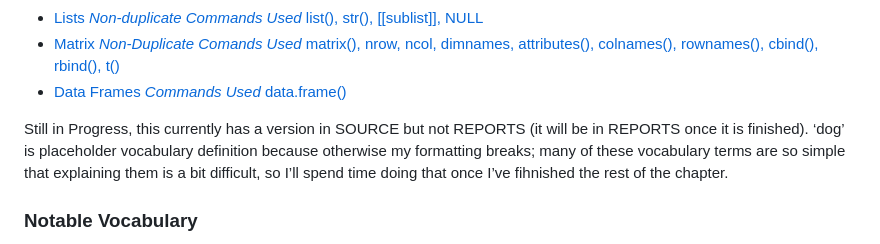
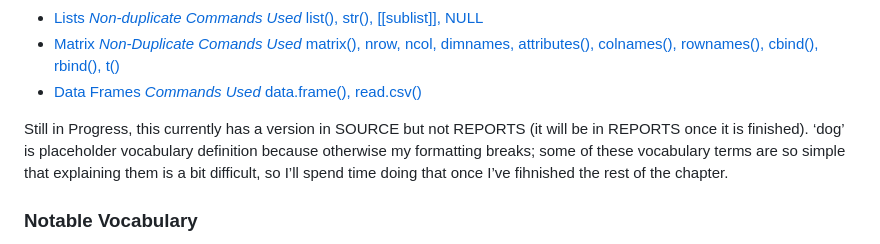
Before and after one commit to Nurrospody/SOURCE-Statistics-ILC, a Markdown page: Chapter-3-Report.md, the part around one of its changes. GitHub-like rendering.

```diff
--- a/Chapter-3-Report.md
+++ b/Chapter-3-Report.md
@@ -21,13 +21,13 @@ Nurrospody
   - [Matrix *Non-Duplicate Comands Used* matrix(), nrow, ncol, dimnames,
     attributes(), colnames(), rownames(), cbind(), rbind(),
     t()](#matrix-non-duplicate-comands-used-matrix-nrow-ncol-dimnames-attributes-colnames-rownames-cbind-rbind-t)
-  - [Data Frames *Commands Used*
-    data.frame()](#data-frames-commands-used-data.frame)
+  - [Data Frames *Commands Used* data.frame(),
+    read.csv()](#data-frames-commands-used-data.frame-read.csv)
 
 Still in Progress, this currently has a version in SOURCE but not
 REPORTS (it will be in REPORTS once it is finished). ‘dog’ is
 placeholder vocabulary definition because otherwise my formatting
-breaks; many of these vocabulary terms are so simple that explaining
+breaks; some of these vocabulary terms are so simple that explaining
 them is a bit difficult, so I’ll spend time doing that once I’ve
 fihnished the rest of the chapter.
 
```
Also changed, not shown: other parts of Chapter-3-Report.md (+86 -7 lines), Chapter-2-Report.md (+5 -5 lines), Week-3-Timecard.md (+3 -1 lines), Images/Fig23report1.png (renamed from Fig23report1.png), 4 other files.
